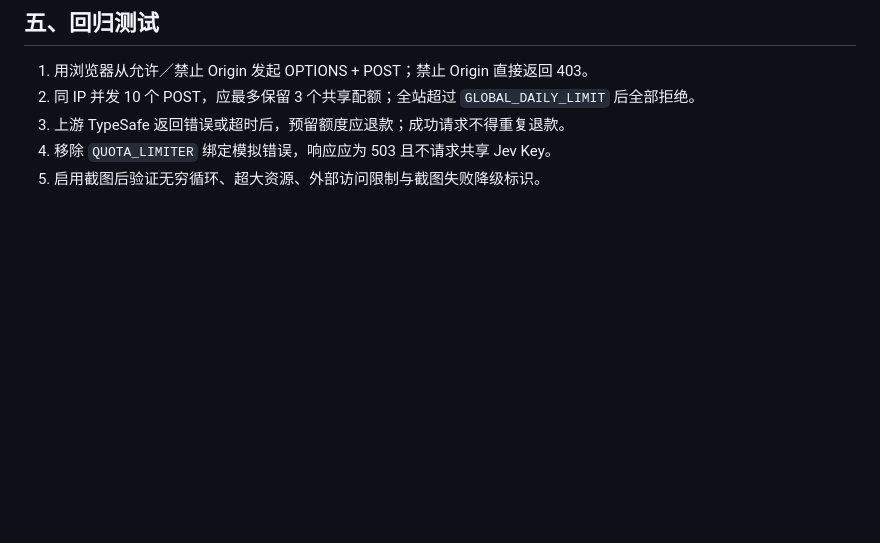
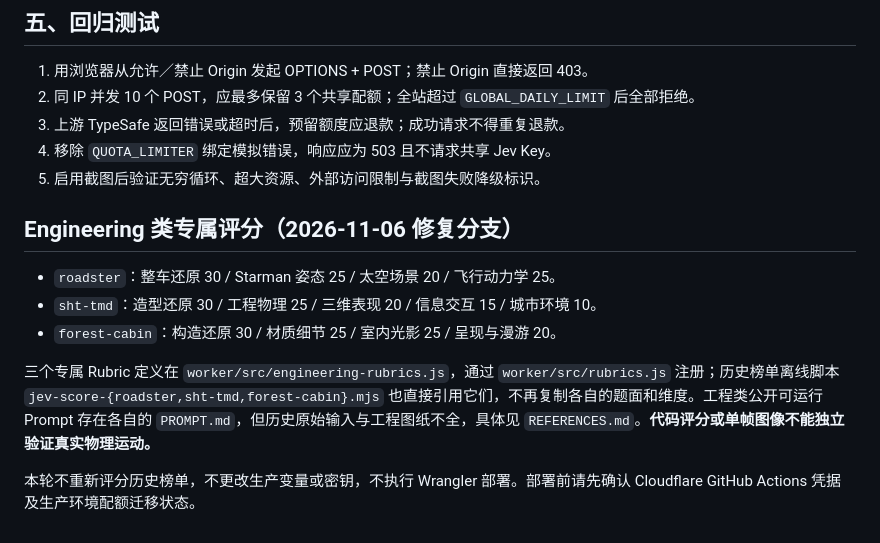
Before and after one commit to zhoushimiaov/agent-test, a Markdown page: worker/README.md, the part around the change. Drawn GitHub-style; blank space fills up the shorter version.

Commit message:
docs(worker): describe shared engineering rubric and deployment boundary

```diff
--- a/worker/README.md
+++ b/worker/README.md
@@ -82,3 +82,13 @@ npx wrangler deploy
 3. 上游 TypeSafe 返回错误或超时后，预留额度应退款；成功请求不得重复退款。
 4. 移除 `QUOTA_LIMITER` 绑定模拟错误，响应应为 503 且不请求共享 Jev Key。
 5. 启用截图后验证无穷循环、超大资源、外部访问限制与截图失败降级标识。
+
+## Engineering 类专属评分（2026-11-06 修复分支）
+
+- `roadster`：整车还原 30 / Starman 姿态 25 / 太空场景 20 / 飞行动力学 25。
+- `sht-tmd`：造型还原 30 / 工程物理 25 / 三维表现 20 / 信息交互 15 / 城市环境 10。
+- `forest-cabin`：构造还原 30 / 材质细节 25 / 室内光影 25 / 呈现与漫游 20。
+
+三个专属 Rubric 定义在 `worker/src/engineering-rubrics.js`，通过 `worker/src/rubrics.js` 注册；历史榜单离线脚本 `jev-score-{roadster,sht-tmd,forest-cabin}.mjs` 也直接引用它们，不再复制各自的题面和维度。工程类公开可运行 Prompt 存在各自的 `PROMPT.md`，但历史原始输入与工程图纸不全，具体见 `REFERENCES.md`。**代码评分或单帧图像不能独立验证真实物理运动。**
+
+本轮不重新评分历史榜单，不更改生产变量或密钥，不执行 Wrangler 部署。部署前请先确认 Cloudflare GitHub Actions 凭据及生产环境配额迁移状态。
```
